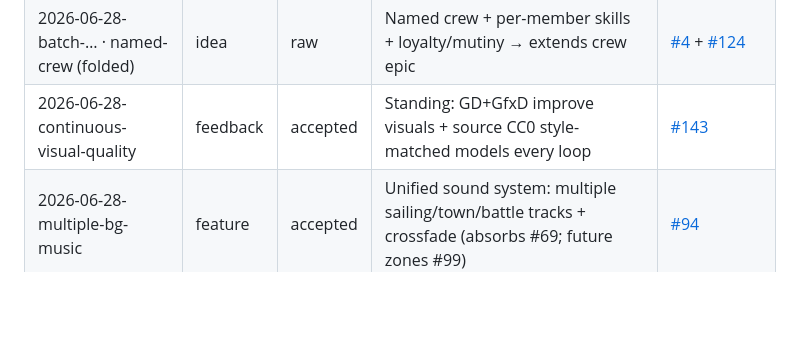
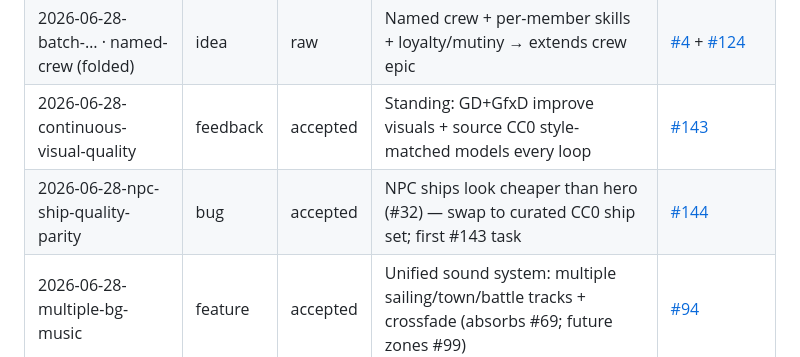
Before and after one commit to cakuki/tidewake, a Markdown page: studio/feedback/REGISTER.md, the part around the change. GitHub-like rendering; blank space fills up the shorter version.

```diff
--- a/studio/feedback/REGISTER.md
+++ b/studio/feedback/REGISTER.md
@@ -54,5 +54,6 @@ with the item files in `inbox/`. Raw items are never deleted — only their stat
 | 2026-06-28-batch-… · ship-fights (folded) | idea | raw | Visible NPC-vs-NPC fights → noted on battle epic | [#135](https://github.com/cakuki/tidewake/issues/135) |
 | 2026-06-28-batch-… · named-crew (folded) | idea | raw | Named crew + per-member skills + loyalty/mutiny → extends crew epic | [#4](https://github.com/cakuki/tidewake/issues/4) + [#124](https://github.com/cakuki/tidewake/issues/124) |
 | 2026-06-28-continuous-visual-quality | feedback | accepted | Standing: GD+GfxD improve visuals + source CC0 style-matched models every loop | [#143](https://github.com/cakuki/tidewake/issues/143) |
+| 2026-06-28-npc-ship-quality-parity | bug | accepted | NPC ships look cheaper than hero (#32) — swap to curated CC0 ship set; first #143 task | [#144](https://github.com/cakuki/tidewake/issues/144) |
 | 2026-06-28-multiple-bg-music | feature | accepted | Unified sound system: multiple sailing/town/battle tracks + crossfade (absorbs #69; future zones #99) | [#94](https://github.com/cakuki/tidewake/issues/94) |
 | 2026-06-28-use-cc0-pirate-kit-assets | feature | accepted | Start using CC0 Pirate Kit (Quaternius/Kenney) — ships (#32 greenlit) + props (#101) | [#32](https://github.com/cakuki/tidewake/issues/32) + [#101](https://github.com/cakuki/tidewake/issues/101) |
```
Also changed, not shown: studio/memory/graphic-designer.md (+5 -0 lines), 1 other file.
